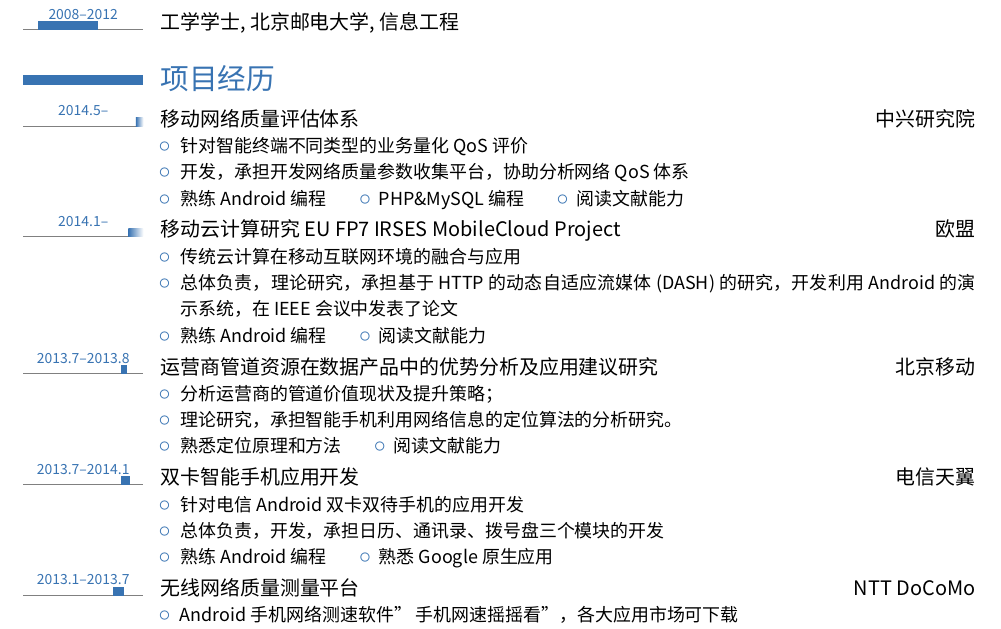
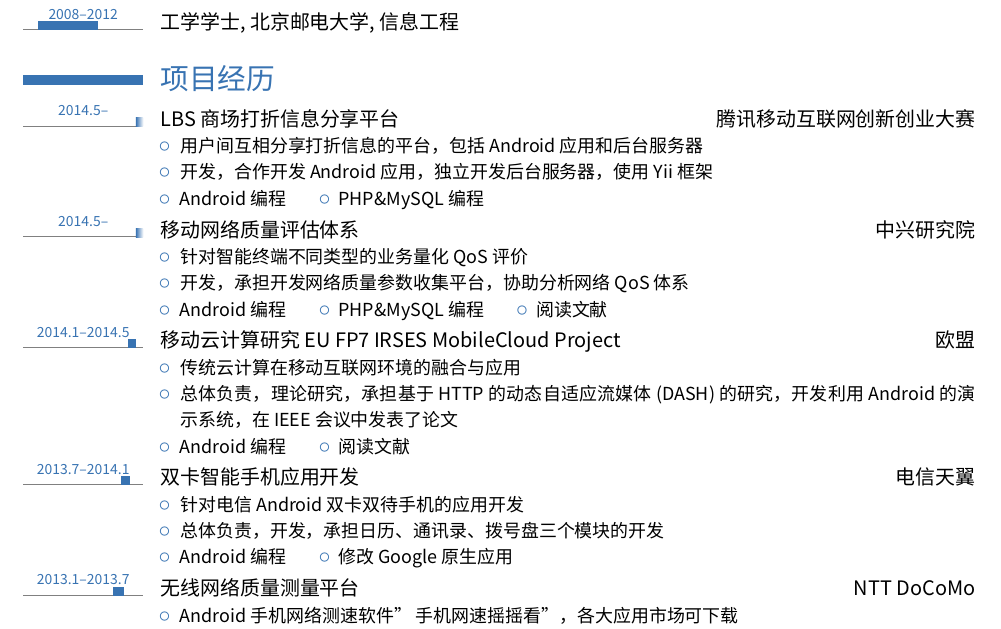
Before and after one commit to x7hub/myCV, a LaTeX CV (latex/myCV.tex): part of page 1 of 2, cut so that both start at the same text. Compiled offline with XeLaTeX; a missing font is replaced by an installed copy or a similar font.

Commit message:
edit exp

```diff
--- a/latex/myCV.tex
+++ b/latex/myCV.tex
@@ -121,36 +121,44 @@
 
 \section{项目经历}
 
+\tllabelcventry{2014.5}{0}{2014.5--}{LBS商场打折信息分享平台}{}{}{腾讯移动互联网创新创业大赛}{%
+\vspace{-8pt}
+\begin{itemize}%
+\item 用户间互相分享打折信息的平台，包括Android应用和后台服务器
+\item 开发，合作开发Android应用，独立开发后台服务器，使用Yii框架
+\item Android编程~~~~~~~~\textcolor{color1}{\large$\circ$}~~PHP\&MySQL编程
+\end{itemize}}
+
 \tllabelcventry{2014.5}{0}{2014.5--}{移动网络质量评估体系}{}{}{中兴研究院}{%
 \vspace{-8pt}
 \begin{itemize}%
 \item 针对智能终端不同类型的业务量化QoS评价
 \item 开发，承担开发网络质量参数收集平台，协助分析网络QoS体系
-\item 熟练Android编程~~~~~~~~\textcolor{color1}{\large$\circ$}~~PHP\&MySQL编程~~~~~~~~\textcolor{color1}{\large$\circ$}~~阅读文献能力
+\item Android编程~~~~~~~~\textcolor{color1}{\large$\circ$}~~PHP\&MySQL编程~~~~~~~~\textcolor{color1}{\large$\circ$}~~阅读文献
 \end{itemize}}
 
-\tllabelcventry{2014}{0}{2014.1--}{移动云计算研究EU FP7 IRSES MobileCloud Project}{}{}{欧盟}{%
+\tllabelcventry{2014}{2014.5}{2014.1--2014.5}{移动云计算研究EU FP7 IRSES MobileCloud Project}{}{}{欧盟}{%
 \vspace{-8pt}
 \begin{itemize}%\setlength{\itemsep}{1pt }
 \item 传统云计算在移动互联网环境的融合与应用
 \item 总体负责，理论研究，承担基于HTTP的动态自适应流媒体(DASH)的研究，开发利用Android的演示系统，在IEEE会议中发表了论文
-\item 熟练Android编程~~~~~~~~\textcolor{color1}{\large$\circ$}~~阅读文献能力
+\item Android编程~~~~~~~~\textcolor{color1}{\large$\circ$}~~阅读文献
 \end{itemize}}
 
-\tllabelcventry{2013.5}{2013.9}{2013.7--2013.8}{运营商管道资源在数据产品中的优势分析及应用建议研究}{}{}{北京移动}{%
-\vspace{-8pt}
-\begin{itemize}%\setlength{\itemsep}{1pt }
-\item 分析运营商的管道价值现状及提升策略；
-\item 理论研究，承担智能手机利用网络信息的定位算法的分析研究。
-\item 熟悉定位原理和方法~~~~~~~~\textcolor{color1}{\large$\circ$}~~阅读文献能力
-\end{itemize}}
+% \tllabelcventry{2013.5}{2013.9}{2013.7--2013.8}{运营商管道资源在数据产品中的优势分析及应用建议研究}{}{}{北京移动}{%
+% \vspace{-8pt}
+% \begin{itemize}%\setlength{\itemsep}{1pt }
+% \item 分析运营商的管道价值现状及提升策略；
+% \item 理论研究，承担智能手机利用网络信息的定位算法的分析研究。
+% \item 熟悉定位原理和方法~~~~~~~~\textcolor{color1}{\large$\circ$}~~阅读文献能力
+% \end{itemize}}
 
 \tllabelcventry{2013.5}{2014.1}{2013.7--2014.1}{双卡智能手机应用开发}{}{}{电信天翼}{%
 \vspace{-8pt}
 \begin{itemize}%\setlength{\itemsep}{1pt }
 \item 针对电信Android双卡双待手机的应用开发
 \item 总体负责，开发，承担日历、通讯录、拨号盘三个模块的开发
-\item 熟练Android编程~~~~~~~~\textcolor{color1}{\large$\circ$}~~熟悉Google原生应用
+\item Android编程~~~~~~~~\textcolor{color1}{\large$\circ$}~~修改Google原生应用
 \end{itemize}}
 
 \tllabelcventry{2013}{2013.7}{2013.1--2013.7}{无线网络质量测量平台}{}{}{NTT DoCoMo}{%
```
Also changed, not shown: 1 other file.
